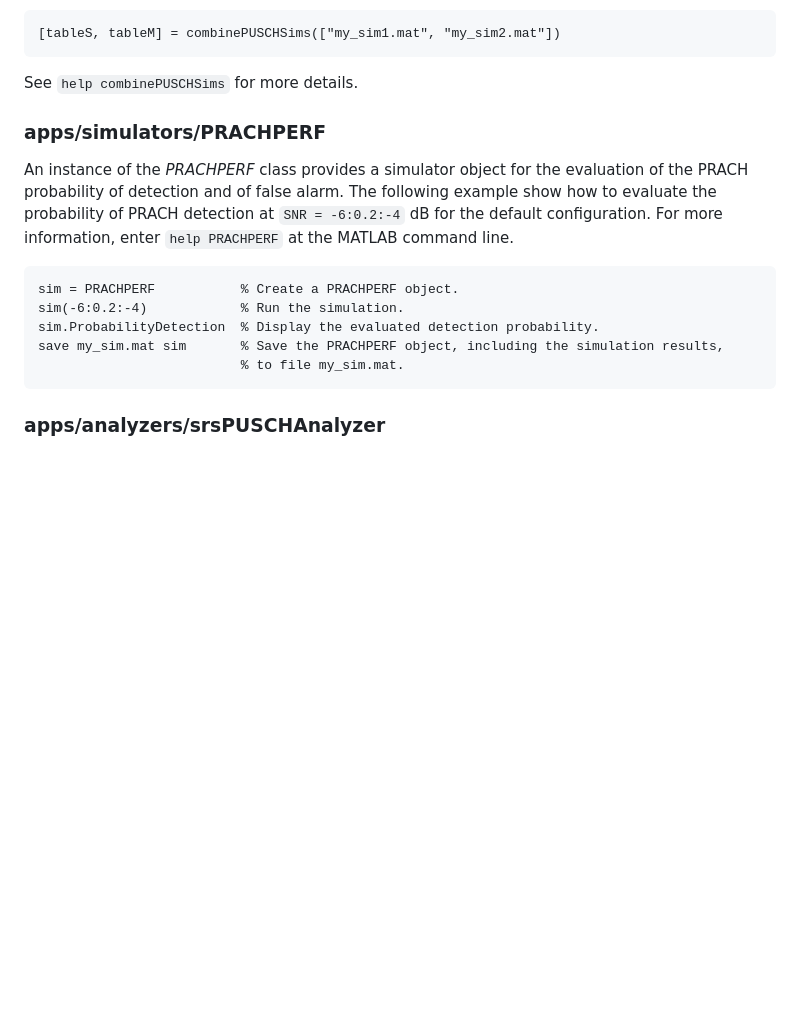
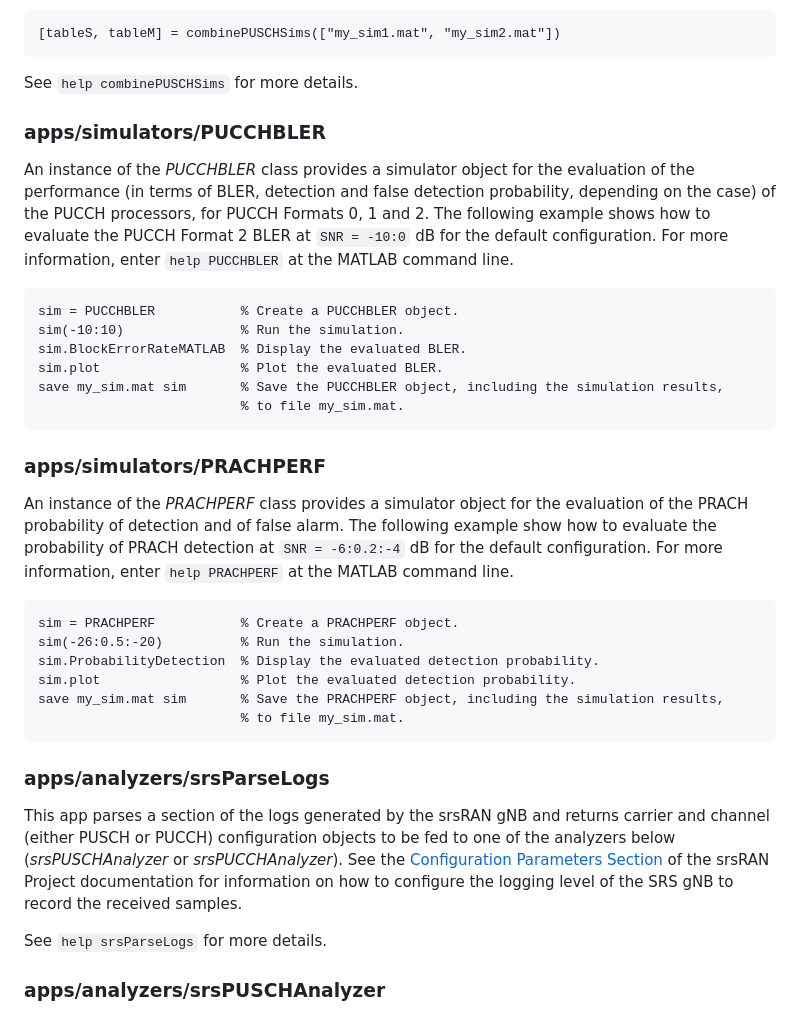
Before and after one commit to srsran/srsRAN_matlab, a Markdown page: README.md, the part around one of its changes. GitHub-like rendering; blank space fills up the shorter version.

````diff
--- a/README.md
+++ b/README.md
@@ -163,15 +163,33 @@ Function `combinePUSCHSims` can be used to obtain a summary of several simulatio
 ```
 See `help combinePUSCHSims` for more details.
 
+### apps/simulators/PUCCHBLER
+An instance of the *PUCCHBLER* class provides a simulator object for the evaluation of the performance (in terms of BLER, detection and false detection probability, depending on the case) of the PUCCH processors, for PUCCH Formats 0, 1 and 2. The following example shows how to evaluate the PUCCH Format 2 BLER at `SNR = -10:0` dB for the default configuration. For more information, enter `help PUCCHBLER` at the MATLAB command line.
+```matlab
+sim = PUCCHBLER           % Create a PUCCHBLER object.
+sim(-10:10)               % Run the simulation.
+sim.BlockErrorRateMATLAB  % Display the evaluated BLER.
+sim.plot                  % Plot the evaluated BLER.
+save my_sim.mat sim       % Save the PUCCHBLER object, including the simulation results,
+                          % to file my_sim.mat.
+```
+
 ### apps/simulators/PRACHPERF
 An instance of the *PRACHPERF* class provides a simulator object for the evaluation of the PRACH probability of detection and of false alarm. The following example show how to evaluate the probability of PRACH detection at `SNR = -6:0.2:-4` dB for the default configuration. For more information, enter `help PRACHPERF` at the MATLAB command line.
 ```matlab
 sim = PRACHPERF           % Create a PRACHPERF object.
-sim(-6:0.2:-4)            % Run the simulation.
+sim(-26:0.5:-20)          % Run the simulation.
 sim.ProbabilityDetection  % Display the evaluated detection probability.
+sim.plot                  % Plot the evaluated detection probability.
 save my_sim.mat sim       % Save the PRACHPERF object, including the simulation results,
                           % to file my_sim.mat.
 ```
+### apps/analyzers/srsParseLogs
+
+This app parses a section of the logs generated by the srsRAN gNB and returns carrier and channel (either PUSCH or PUCCH) configuration objects to be fed to one of the analyzers below (*srsPUSCHAnalyzer* or *srsPUCCHAnalyzer*). See the [Configuration Parameters Section](https://docs.srsran.com/projects/project/en/latest/user_manuals/source/config_ref.html#configuration-parameters) of the srsRAN Project documentation for information on how to configure the logging level of the SRS gNB to record the received samples.
+
+See `help srsParseLogs` for more details.
+
 ### apps/analyzers/srsPUSCHAnalyzer
 
 This app analyzes a PUSCH transmission from the baseband complex-valued samples corresponding to one slot, as received by the gNB. See the [Configuration Parameters Section](https://docs.srsran.com/projects/project/en/latest/user_manuals/source/config_ref.html#configuration-parameters) of the srsRAN Project documentation for information on how to configure the logging level of the SRS gNB to record the received samples.
````
Also changed, not shown: other parts of README.md (+32 -1 lines).
